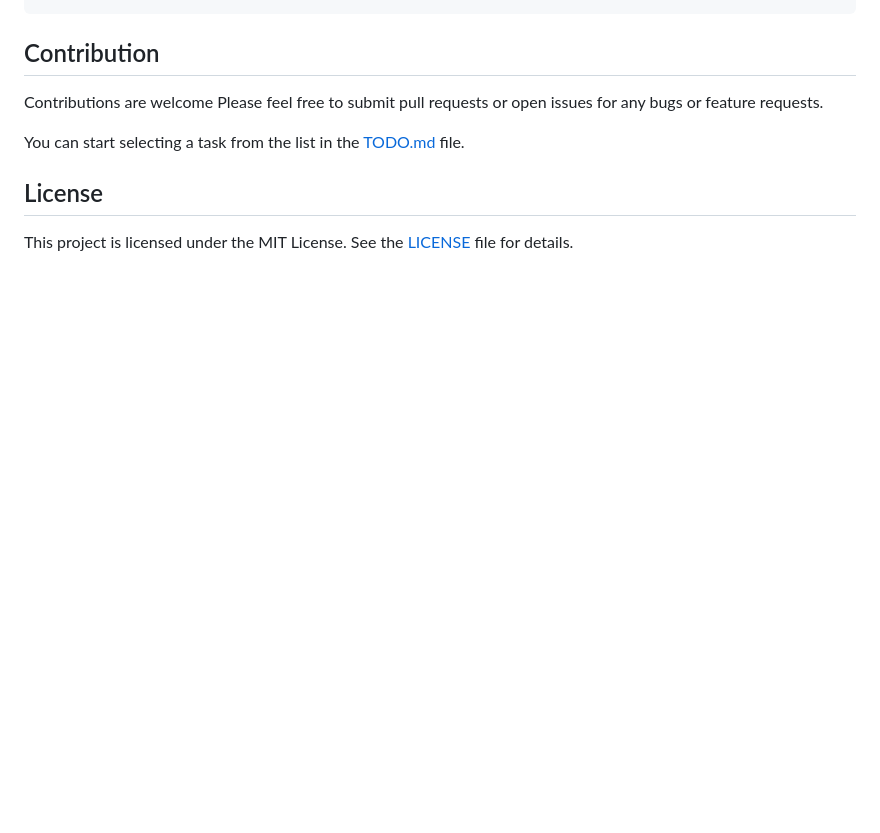
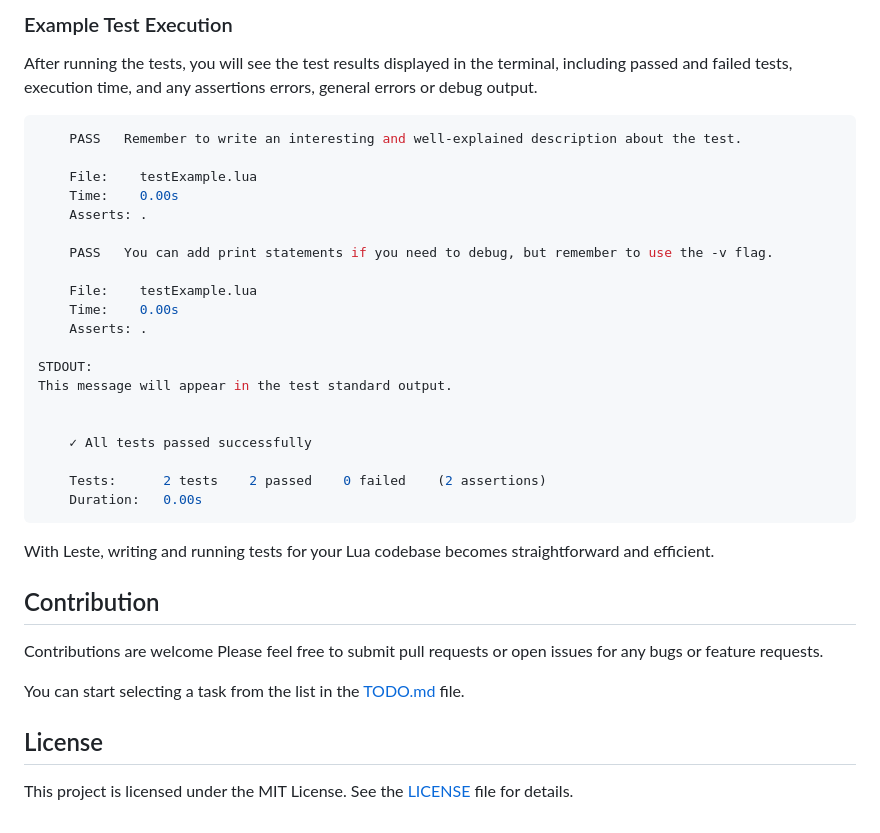
Before and after one commit to AdaiasMagdiel/Leste, a Markdown page: README.md, the part around one of its changes. GitHub-like rendering; blank space fills up the shorter version.

````diff
--- a/README.md
+++ b/README.md
@@ -101,3 +164,31 @@ Here's a sample output demonstrating both successful and failing tests:
+### Example Test Execution
+
+After running the tests, you will see the test results displayed in the terminal, including passed and failed tests, execution time, and any assertions errors, general errors or debug output.
+
+```bash
+    PASS   Remember to write an interesting and well-explained description about the test.
+
+    File:    testExample.lua
+    Time:    0.00s
+    Asserts: .
+
+    PASS   You can add print statements if you need to debug, but remember to use the -v flag.
+
+    File:    testExample.lua
+    Time:    0.00s
+    Asserts: .
+
+STDOUT:
+This message will appear in the test standard output.
+
+
+    ✓ All tests passed successfully
+
+    Tests:      2 tests    2 passed    0 failed    (2 assertions)
+    Duration:   0.00s
+```
+
+With Leste, writing and running tests for your Lua codebase becomes straightforward and efficient.
 
 ## Contribution
 
````
Also changed, not shown: other parts of README.md (+122 -59 lines).
